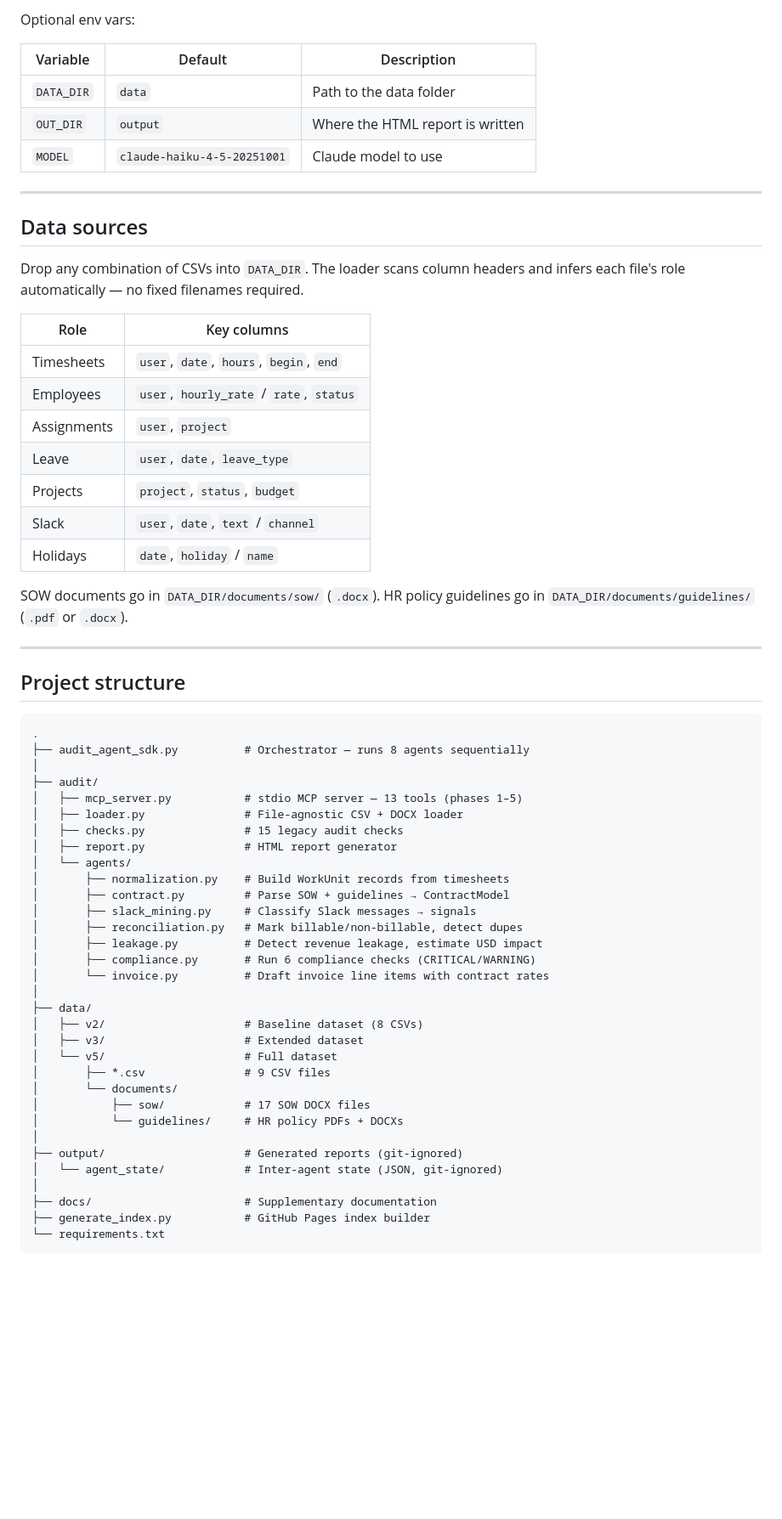
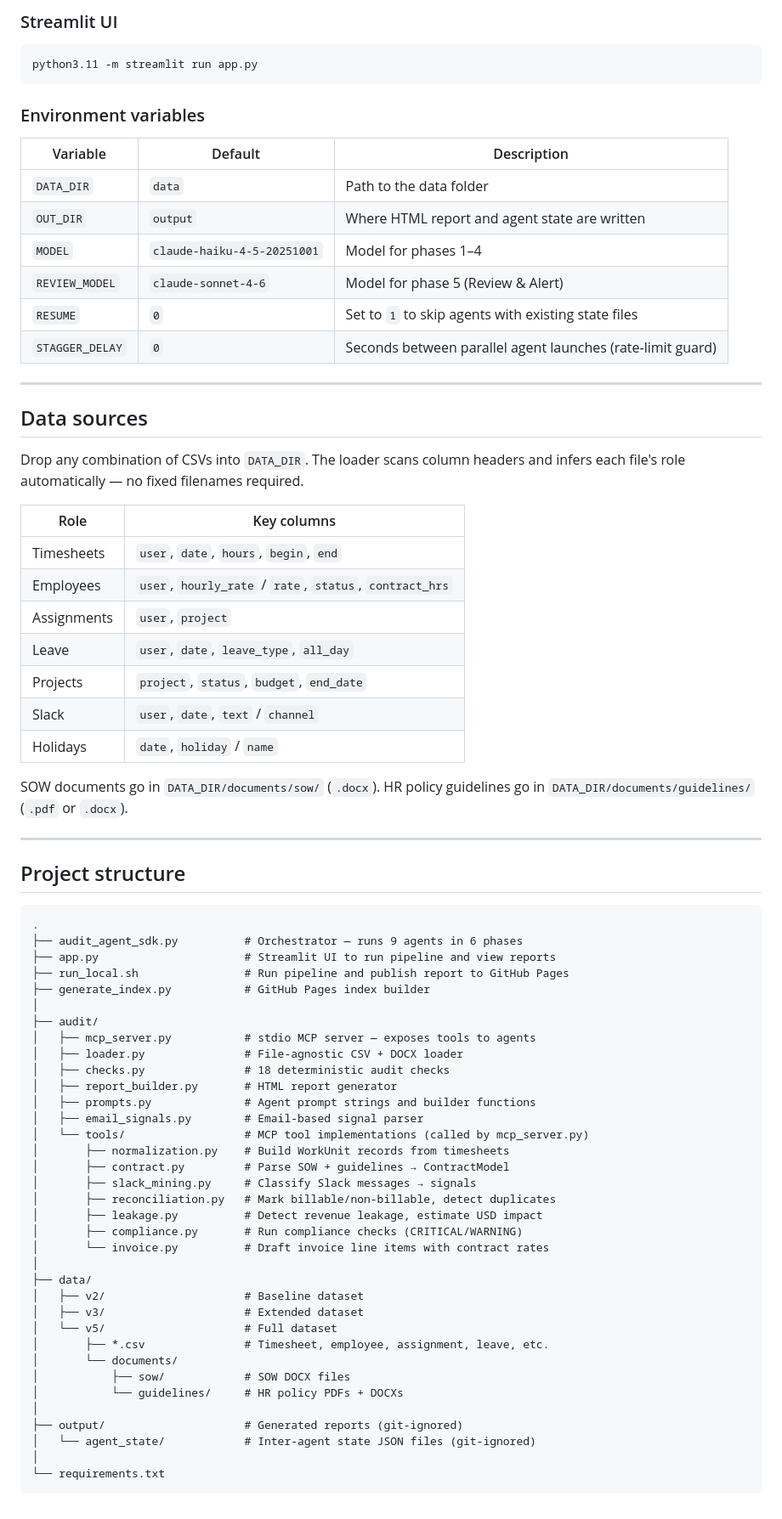
Before and after one commit to sushantgawali/agentic-ai-timesheet, a Markdown page: README.md, the part around one of its changes. Shown at 85% size. GitHub-like rendering; blank space fills up the shorter version.

````diff
--- a/README.md
+++ b/README.md
@@ -89,12 +109,21 @@ python audit_agent_sdk.py
 ```
 
-Optional env vars:
+### Streamlit UI
+
+```bash
+python3.11 -m streamlit run app.py
+```
+
+### Environment variables
 
 | Variable | Default | Description |
 |----------|---------|-------------|
 | `DATA_DIR` | `data` | Path to the data folder |
-| `OUT_DIR` | `output` | Where the HTML report is written |
-| `MODEL` | `claude-haiku-4-5-20251001` | Claude model to use |
+| `OUT_DIR` | `output` | Where HTML report and agent state are written |
+| `MODEL` | `claude-haiku-4-5-20251001` | Model for phases 1–4 |
+| `REVIEW_MODEL` | `claude-sonnet-4-6` | Model for phase 5 (Review & Alert) |
+| `RESUME` | `0` | Set to `1` to skip agents with existing state files |
+| `STAGGER_DELAY` | `0` | Seconds between parallel agent launches (rate-limit guard) |
 
 ---
 
@@ -105,10 +134,10 @@ Drop any combination of CSVs into `DATA_DIR`. The loader scans column headers an
 | Role | Key columns |
 |------|-------------|
 | Timesheets | `user`, `date`, `hours`, `begin`, `end` |
-| Employees | `user`, `hourly_rate` / `rate`, `status` |
+| Employees | `user`, `hourly_rate` / `rate`, `status`, `contract_hrs` |
 | Assignments | `user`, `project` |
-| Leave | `user`, `date`, `leave_type` |
-| Projects | `project`, `status`, `budget` |
+| Leave | `user`, `date`, `leave_type`, `all_day` |
+| Projects | `project`, `status`, `budget`, `end_date` |
 | Slack | `user`, `date`, `text` / `channel` |
 | Holidays | `date`, `holiday` / `name` |
 
@@ -121,35 +150,38 @@ HR policy guidelines go in `DATA_DIR/documents/guidelines/` (`.pdf` or `.docx`).
 
 ```
 .
-├── audit_agent_sdk.py          # Orchestrator — runs 8 agents sequentially
+├── audit_agent_sdk.py          # Orchestrator — runs 9 agents in 6 phases
+├── app.py                      # Streamlit UI to run pipeline and view reports
+├── run_local.sh                # Run pipeline and publish report to GitHub Pages
+├── generate_index.py           # GitHub Pages index builder
 │
 ├── audit/
-│   ├── mcp_server.py           # stdio MCP server — 13 tools (phases 1–5)
+│   ├── mcp_server.py           # stdio MCP server — exposes tools to agents
 │   ├── loader.py               # File-agnostic CSV + DOCX loader
-│   ├── checks.py               # 15 legacy audit checks
-│   ├── report.py               # HTML report generator
-│   └── agents/
+│   ├── checks.py               # 18 deterministic audit checks
+│   ├── report_builder.py       # HTML report generator
+│   ├── prompts.py              # Agent prompt strings and builder functions
+│   ├── email_signals.py        # Email-based signal parser
+│   └── tools/                  # MCP tool implementations (called by mcp_server.py)
 │       ├── normalization.py    # Build WorkUnit records from timesheets
 │       ├── contract.py         # Parse SOW + guidelines → ContractModel
 │       ├── slack_mining.py     # Classify Slack messages → signals
-│       ├── reconciliation.py   # Mark billable/non-billable, detect dupes
+│       ├── reconciliation.py   # Mark billable/non-billable, detect duplicates
 │       ├── leakage.py          # Detect revenue leakage, estimate USD impact
-│       ├── compliance.py       # Run 6 compliance checks (CRITICAL/WARNING)
+│       ├── compliance.py       # Run compliance checks (CRITICAL/WARNING)
 │       └── invoice.py          # Draft invoice line items with contract rates
 │
 ├── data/
-│   ├── v2/                     # Baseline dataset (8 CSVs)
+│   ├── v2/                     # Baseline dataset
 │   ├── v3/                     # Extended dataset
 │   └── v5/                     # Full dataset
-│       ├── *.csv               # 9 CSV files
+│       ├── *.csv               # Timesheet, employee, assignment, leave, etc.
 │       └── documents/
-│           ├── sow/            # 17 SOW DOCX files
+│           ├── sow/            # SOW DOCX files
 │           └── guidelines/     # HR policy PDFs + DOCXs
 │
 ├── output/                     # Generated reports (git-ignored)
-│   └── agent_state/            # Inter-agent state (JSON, git-ignored)
+│   └── agent_state/            # Inter-agent state JSON files (git-ignored)
 │
-├── docs/                       # Supplementary documentation
-├── generate_index.py           # GitHub Pages index builder
 └── requirements.txt
 ```
````
Also changed, not shown: other parts of README.md (+46 -26 lines).
